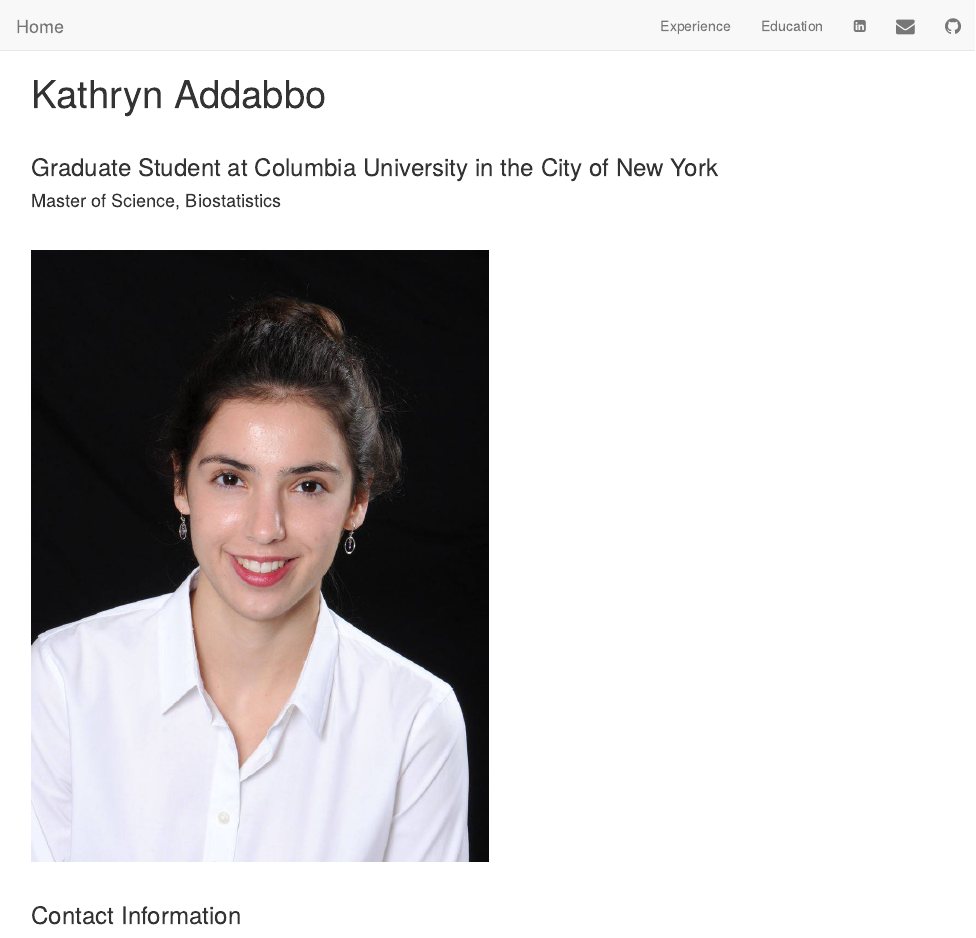
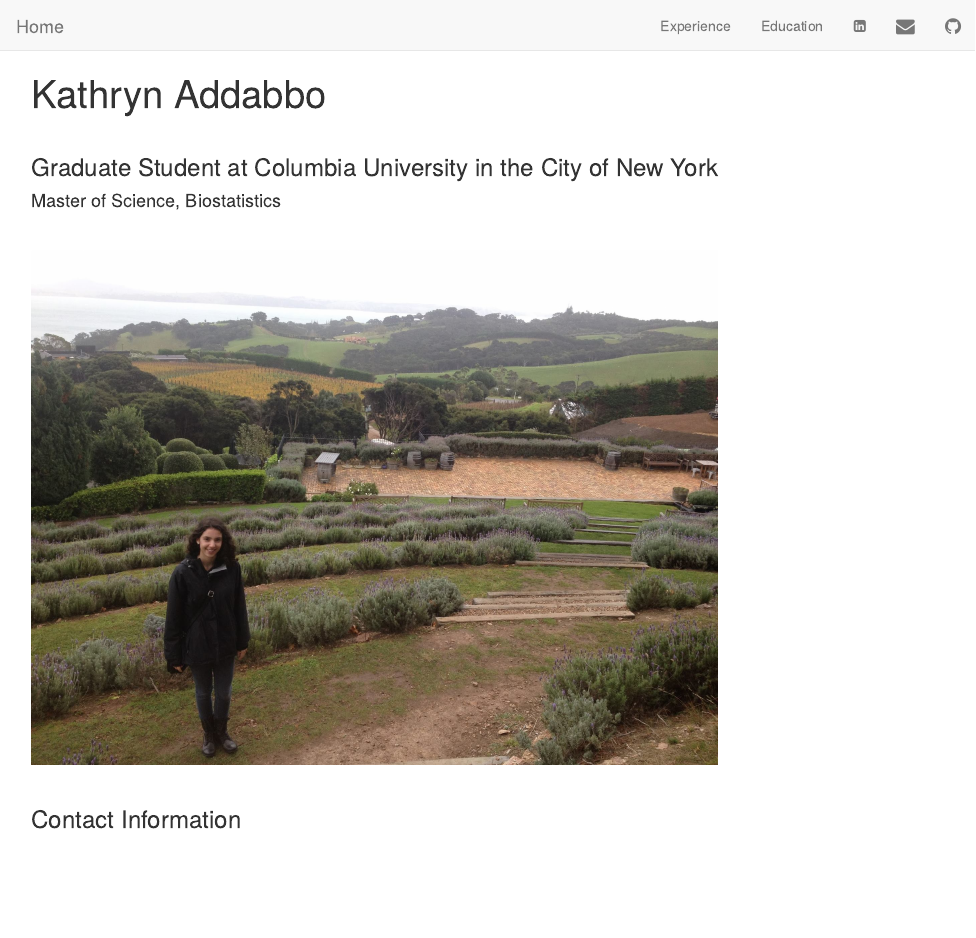
Before and after one commit to kaddabbo/kaddabbo.github.io, an R Markdown document (index.Rmd): the page in a window 1100 px wide, from its top. The pictures show the output file index.html that the author committed with the source, opened offline; library style sheets and scripts come from the installed R packages.

Commit message:
Photo change

```diff
--- a/index.Rmd
+++ b/index.Rmd
@@ -10,7 +10,7 @@ title: "Kathryn Addabbo"
 
 &nbsp;
 
-<img src="images/Capture.jpg" style="width:50%">
+<img src="images/Capture.jpg" style="width:75%">
 
 &nbsp;
 
```
Also changed, not shown: images/Capture.jpg, index.html.
